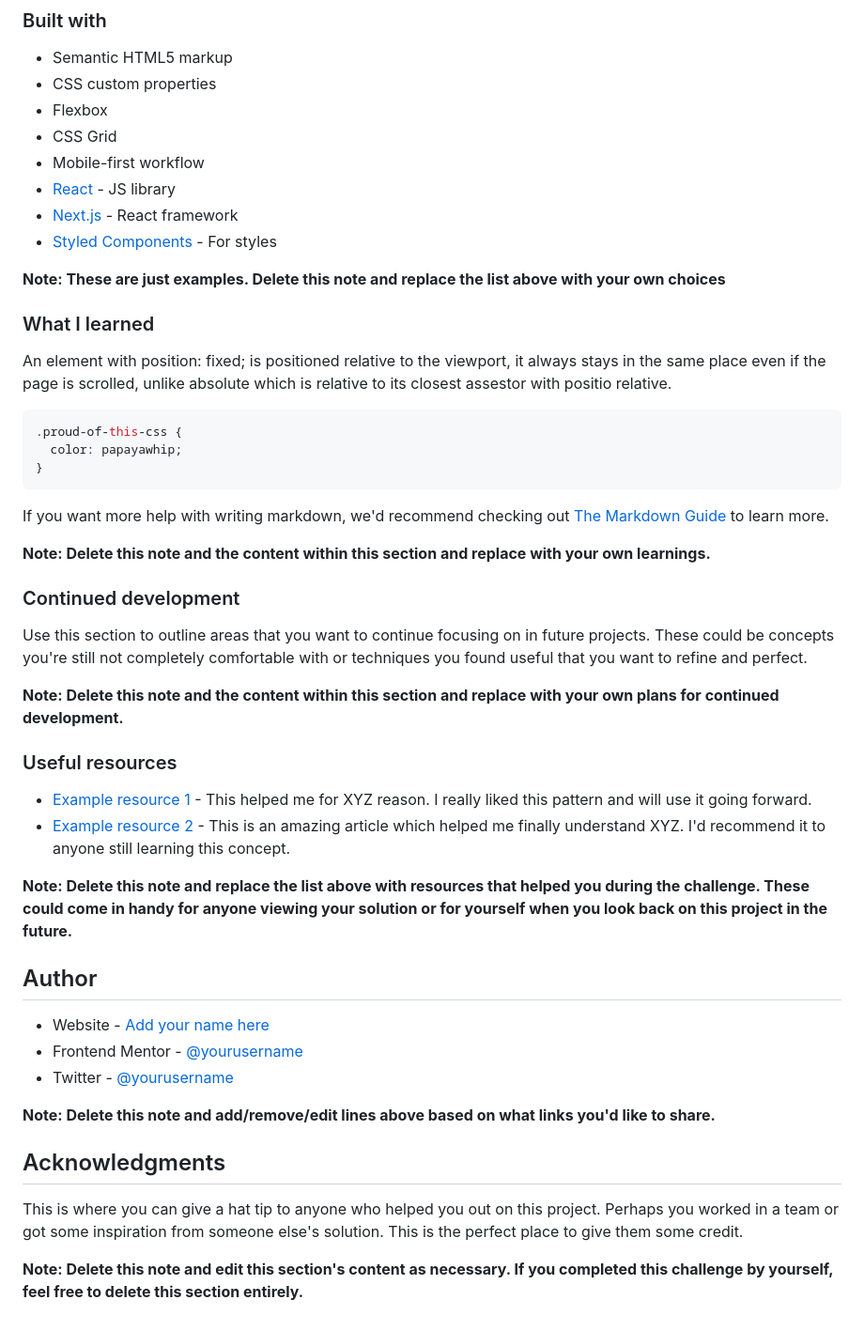
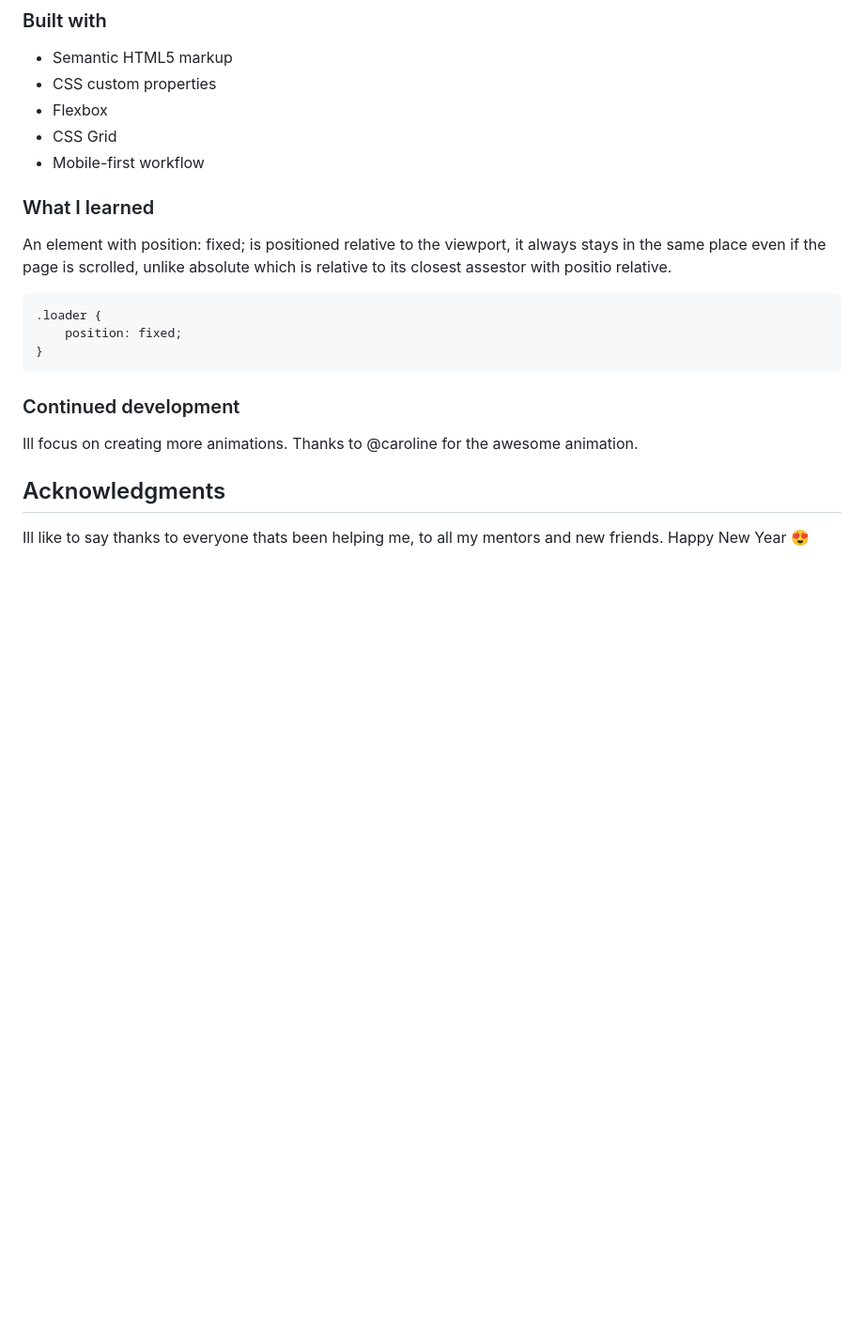
Before and after one commit to ikennarichard/Expenses-chart-component, a Markdown page: README-template.md, the part around the change printed below. Shown: that part at 94% size. Rendered like a GitHub page; blank space fills up the shorter version.

````diff
--- a/README-template.md
+++ b/README-template.md
@@ -56,11 +46,6 @@ Then crop/optimize/edit your image however you like, add it to your project, and
 - Flexbox
 - CSS Grid
 - Mobile-first workflow
-- [React](https://reactjs.org/) - JS library
-- [Next.js](https://nextjs.org/) - React framework
-- [Styled Components](https://styled-components.com/) - For styles
-
-**Note: These are just examples. Delete this note and replace the list above with your own choices**
 
 ### What I learned
 
@@ -68,38 +53,16 @@ An element with position: fixed; is positioned relative to the viewport, it alwa
 
 
 ```css
-.proud-of-this-css {
-  color: papayawhip;
+.loader {
+    position: fixed;
 }
 ```
 
-If you want more help with writing markdown, we'd recommend checking out [The Markdown Guide](https://www.markdownguide.org/) to learn more.
-
-**Note: Delete this note and the content within this section and replace with your own learnings.**
-
 ### Continued development
 
-Use this section to outline areas that you want to continue focusing on in future projects. These could be concepts you're still not completely comfortable with or techniques you found useful that you want to refine and perfect.
+Ill focus on creating more animations. Thanks to @caroline for the awesome animation.
 
-**Note: Delete this note and the content within this section and replace with your own plans for continued development.**
-
-### Useful resources
-
-- [Example resource 1](https://www.example.com) - This helped me for XYZ reason. I really liked this pattern and will use it going forward.
-- [Example resource 2](https://www.example.com) - This is an amazing article which helped me finally understand XYZ. I'd recommend it to anyone still learning this concept.
-
-**Note: Delete this note and replace the list above with resources that helped you during the challenge. These could come in handy for anyone viewing your solution or for yourself when you look back on this project in the future.**
-
-## Author
-
-- Website - [Add your name here](https://www.your-site.com)
-- Frontend Mentor - [@yourusername](https://www.frontendmentor.io/profile/yourusername)
-- Twitter - [@yourusername](https://www.twitter.com/yourusername)
-
-**Note: Delete this note and add/remove/edit lines above based on what links you'd like to share.**
 
 ## Acknowledgments
 
-This is where you can give a hat tip to anyone who helped you out on this project. Perhaps you worked in a team or got some inspiration from someone else's solution. This is the perfect place to give them some credit.
-
-**Note: Delete this note and edit this section's content as necessary. If you completed this challenge by yourself, feel free to delete this section entirely.**
+Ill like to say thanks to everyone thats been helping me, to all my mentors and new friends. Happy New Year 😍
````
Also changed, not shown: other parts of README-template.md (+1 -11 lines), images/Screenshot 2022-12-25 at 12-48-04 Frontend Mentor Expenses chart component.png (added).
